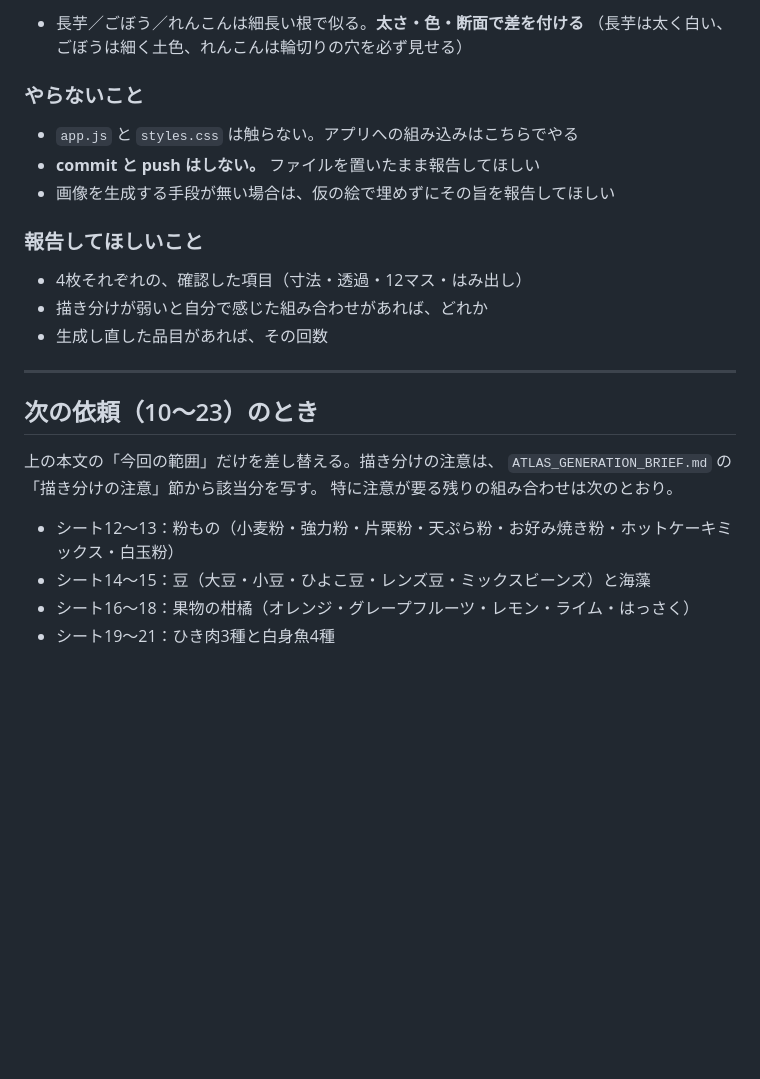
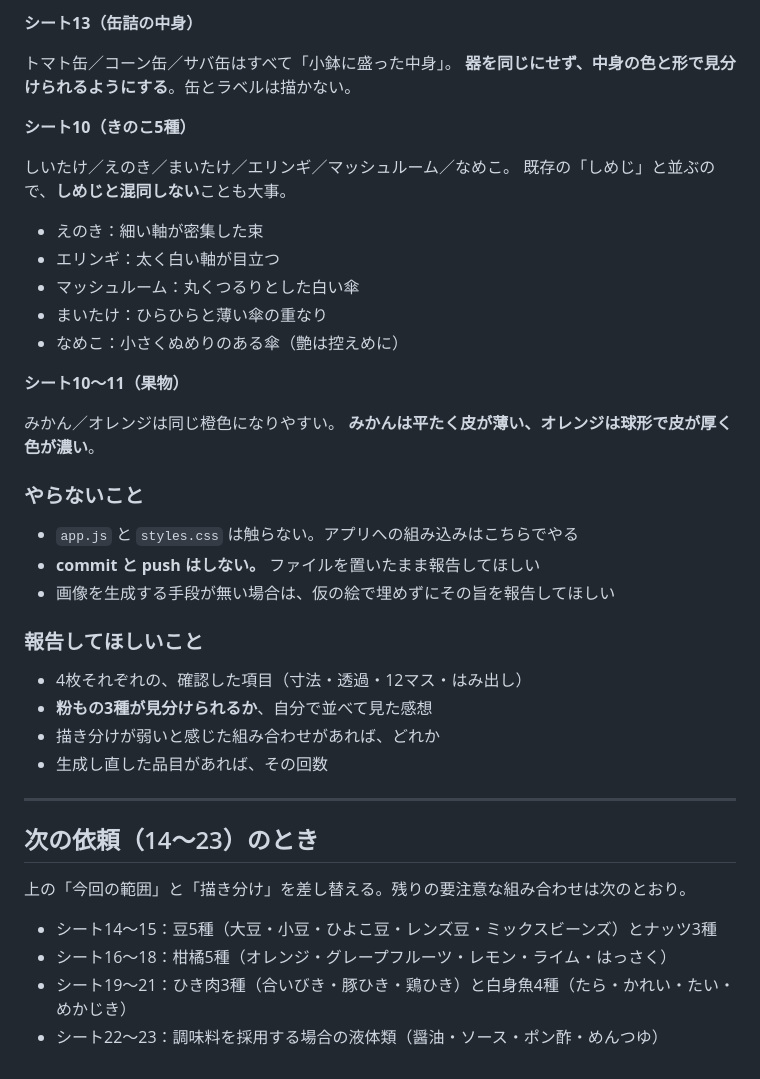
Before and after one commit to aratama-ship-it/fridge-leftovers, a Markdown page: assets/CODEX_PROMPT_SHEET06_ON.md, the part around one of its changes. GitHub-like rendering; blank space fills up the shorter version.

```diff
--- a/assets/CODEX_PROMPT_SHEET06_ON.md
+++ b/assets/CODEX_PROMPT_SHEET06_ON.md
@@ -85,6 +88,24 @@
 
-- 長芋／ごぼう／れんこんは細長い根で似る。**太さ・色・断面で差を付ける**
-  （長芋は太く白い、ごぼうは細く土色、れんこんは輪切りの穴を必ず見せる）
+**シート13（缶詰の中身）**
+
+トマト缶／コーン缶／サバ缶はすべて「小鉢に盛った中身」。
+**器を同じにせず、中身の色と形で見分けられるようにする**。缶とラベルは描かない。
+
+**シート10（きのこ5種）**
+
+しいたけ／えのき／まいたけ／エリンギ／マッシュルーム／なめこ。
+既存の「しめじ」と並ぶので、**しめじと混同しない**ことも大事。
+
+- えのき：細い軸が密集した束
+- エリンギ：太く白い軸が目立つ
+- マッシュルーム：丸くつるりとした白い傘
+- まいたけ：ひらひらと薄い傘の重なり
+- なめこ：小さくぬめりのある傘（艶は控えめに）
+
+**シート10〜11（果物）**
+
+みかん／オレンジは同じ橙色になりやすい。
+**みかんは平たく皮が薄い、オレンジは球形で皮が厚く色が濃い**。
 
 ### やらないこと
 
@@ -95,18 +116,17 @@
 ### 報告してほしいこと
 
 - 4枚それぞれの、確認した項目（寸法・透過・12マス・はみ出し）
-- 描き分けが弱いと自分で感じた組み合わせがあれば、どれか
+- **粉もの3種が見分けられるか**、自分で並べて見た感想
+- 描き分けが弱いと感じた組み合わせがあれば、どれか
 - 生成し直した品目があれば、その回数
 
 ---
 
-## 次の依頼（10〜23）のとき
+## 次の依頼（14〜23）のとき
 
-上の本文の「今回の範囲」だけを差し替える。描き分けの注意は、
-`ATLAS_GENERATION_BRIEF.md` の「描き分けの注意」節から該当分を写す。
-特に注意が要る残りの組み合わせは次のとおり。
+上の「今回の範囲」と「描き分け」を差し替える。残りの要注意な組み合わせは次のとおり。
 
-- シート12〜13：粉もの（小麦粉・強力粉・片栗粉・天ぷら粉・お好み焼き粉・ホットケーキミックス・白玉粉）
-- シート14〜15：豆（大豆・小豆・ひよこ豆・レンズ豆・ミックスビーンズ）と海藻
-- シート16〜18：果物の柑橘（オレンジ・グレープフルーツ・レモン・ライム・はっさく）
-- シート19〜21：ひき肉3種と白身魚4種
+- シート14〜15：豆5種（大豆・小豆・ひよこ豆・レンズ豆・ミックスビーンズ）とナッツ3種
+- シート16〜18：柑橘5種（オレンジ・グレープフルーツ・レモン・ライム・はっさく）
+- シート19〜21：ひき肉3種（合いびき・豚ひき・鶏ひき）と白身魚4種（たら・かれい・たい・めかじき）
+- シート22〜23：調味料を採用する場合の液体類（醤油・ソース・ポン酢・めんつゆ）
```
Also changed, not shown: other parts of assets/CODEX_PROMPT_SHEET06_ON.md (+39 -36 lines).
